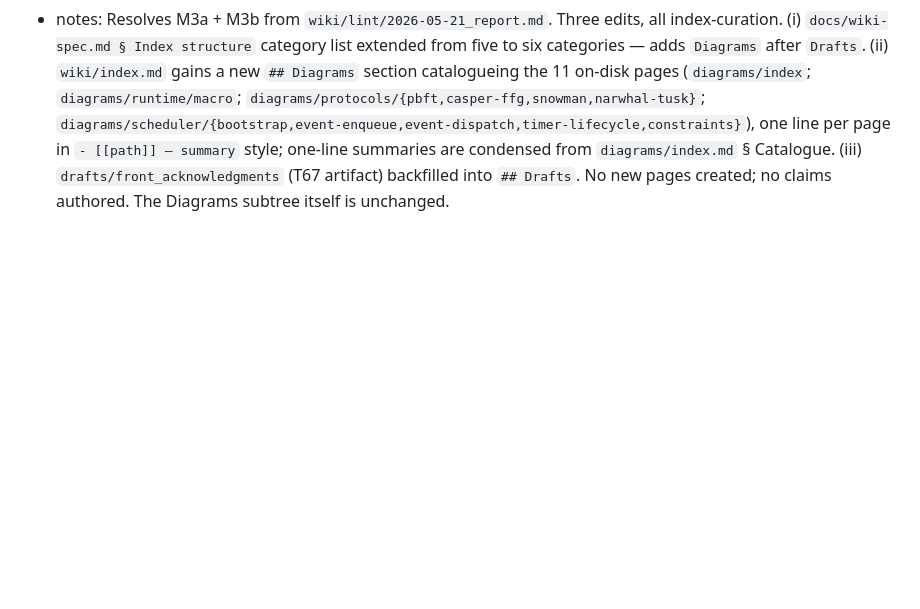
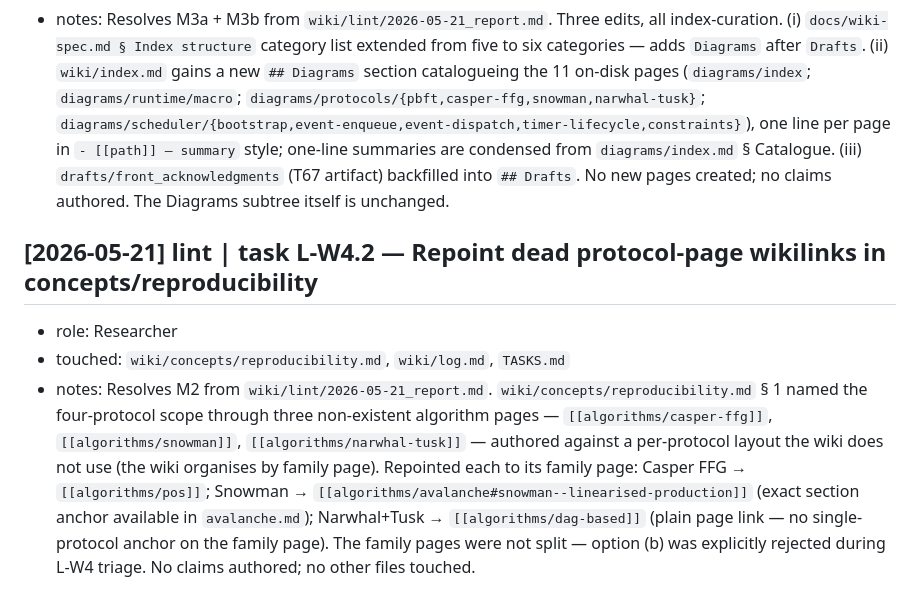
Before and after one commit to palhs/thesis, a Markdown page: wiki/log.md, the part around the change. Rendered like a GitHub page; blank space fills up the shorter version.

```diff
--- a/wiki/log.md
+++ b/wiki/log.md
@@ -221,3 +221,8 @@
 - role: Researcher
 - touched: `docs/wiki-spec.md`, `wiki/index.md`, `wiki/log.md`, `TASKS.md`
 - notes: Resolves M3a + M3b from `wiki/lint/2026-05-21_report.md`. Three edits, all index-curation. (i) `docs/wiki-spec.md § Index structure` category list extended from five to six categories — adds `Diagrams` after `Drafts`. (ii) `wiki/index.md` gains a new `## Diagrams` section catalogueing the 11 on-disk pages (`diagrams/index`; `diagrams/runtime/macro`; `diagrams/protocols/{pbft,casper-ffg,snowman,narwhal-tusk}`; `diagrams/scheduler/{bootstrap,event-enqueue,event-dispatch,timer-lifecycle,constraints}`), one line per page in `- [[path]] — summary` style; one-line summaries are condensed from `diagrams/index.md` § Catalogue. (iii) `drafts/front_acknowledgments` (T67 artifact) backfilled into `## Drafts`. No new pages created; no claims authored. The Diagrams subtree itself is unchanged.
+
+## [2026-05-21] lint | task L-W4.2 — Repoint dead protocol-page wikilinks in concepts/reproducibility
+- role: Researcher
+- touched: `wiki/concepts/reproducibility.md`, `wiki/log.md`, `TASKS.md`
+- notes: Resolves M2 from `wiki/lint/2026-05-21_report.md`. `wiki/concepts/reproducibility.md` § 1 named the four-protocol scope through three non-existent algorithm pages — `[[algorithms/casper-ffg]]`, `[[algorithms/snowman]]`, `[[algorithms/narwhal-tusk]]` — authored against a per-protocol layout the wiki does not use (the wiki organises by family page). Repointed each to its family page: Casper FFG → `[[algorithms/pos]]`; Snowman → `[[algorithms/avalanche#snowman--linearised-production]]` (exact section anchor available in `avalanche.md`); Narwhal+Tusk → `[[algorithms/dag-based]]` (plain page link — no single-protocol anchor on the family page). The family pages were not split — option (b) was explicitly rejected during L-W4 triage. No claims authored; no other files touched.
```
Also changed, not shown: TASKS.md (+2 -2 lines), wiki/concepts/reproducibility.md (+3 -2 lines).
